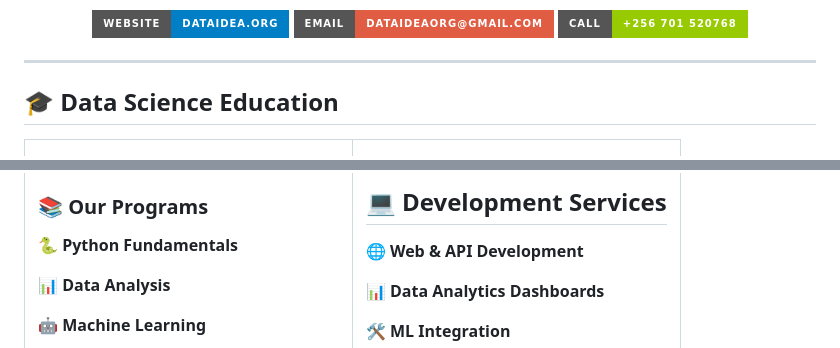
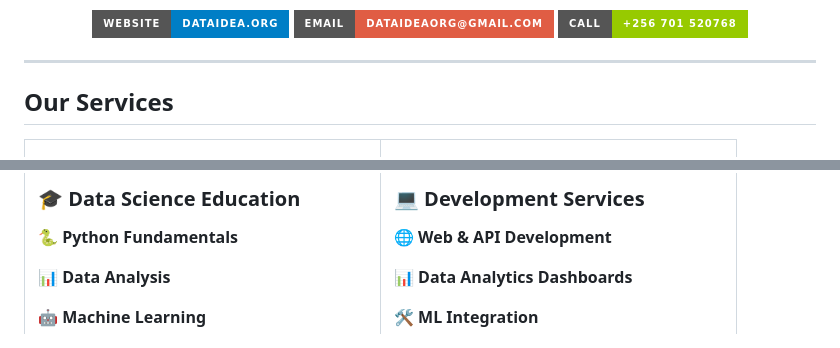
Before and after one commit to dataideaorg/dataideaorg, a Markdown page: README.md, 2 parts joined by grey strips. Rendered like a GitHub page; badges without logos.

Commit message:
fix: updated styling

```diff
--- a/README.md
+++ b/README.md
@@ -14,5 +14,5 @@
 
 </div>
 
-## 🎓 Data Science Education
+## Our Services
 
@@ -20,7 +20,7 @@
 <tr>
 <td width="50%">
 
-### 📚 Our Programs
+### 🎓 Data Science Education
 
 🐍 **Python Fundamentals**
 
@@ -33,7 +33,7 @@
 </td>
 <td width="50%">
 
-## 💻 Development Services
+### 💻 Development Services
 
 🌐 **Web & API Development**
 
```
Also changed, not shown: other parts of README.md (+2 -2 lines).
